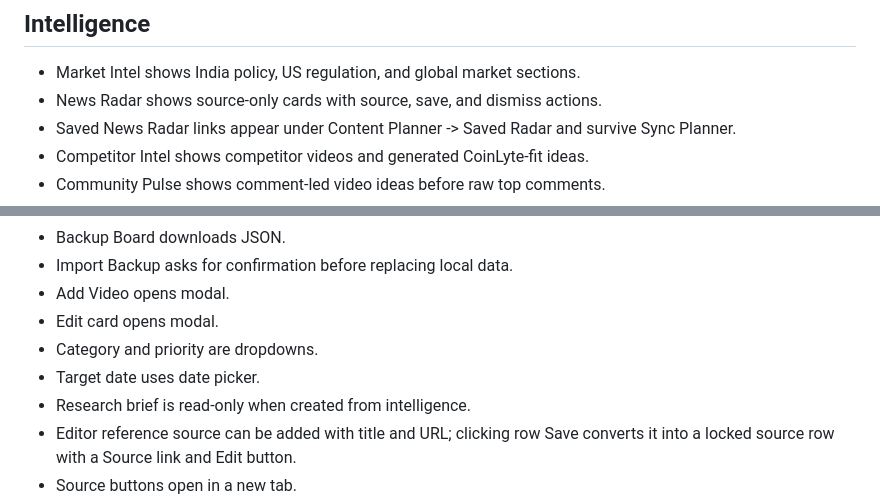
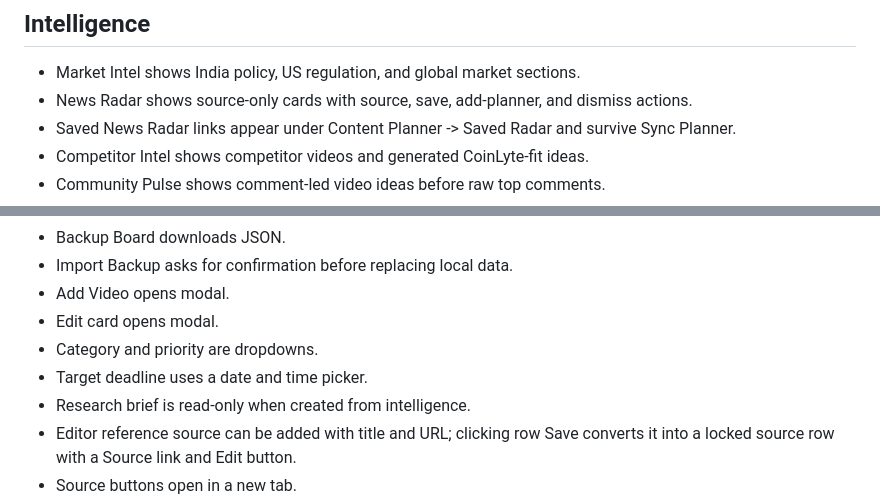
Before and after one commit to bloggingoshelp-beep/coinlyte-youtube-command-centre, a Markdown page: TESTING.md, 2 parts joined by grey strips. Rendered like a GitHub page.

```diff
--- a/TESTING.md
+++ b/TESTING.md
@@ -41,7 +41,7 @@ npm test
 ## Intelligence
 
 - Market Intel shows India policy, US regulation, and global market sections.
-- News Radar shows source-only cards with source, save, and dismiss actions.
+- News Radar shows source-only cards with source, save, add-planner, and dismiss actions.
 - Saved News Radar links appear under Content Planner -> Saved Radar and survive Sync Planner.
 - Competitor Intel shows competitor videos and generated CoinLyte-fit ideas.
 - Community Pulse shows comment-led video ideas before raw top comments.
@@ -60,7 +60,7 @@ npm test
 - Add Video opens modal.
 - Edit card opens modal.
 - Category and priority are dropdowns.
-- Target date uses date picker.
+- Target deadline uses a date and time picker.
 - Research brief is read-only when created from intelligence.
 - Editor reference source can be added with title and URL; clicking row Save converts it into a locked source row with a Source link and Edit button.
 - Source buttons open in a new tab.
```
Also changed, not shown: DEPLOYMENT.md (+2 -0 lines).
